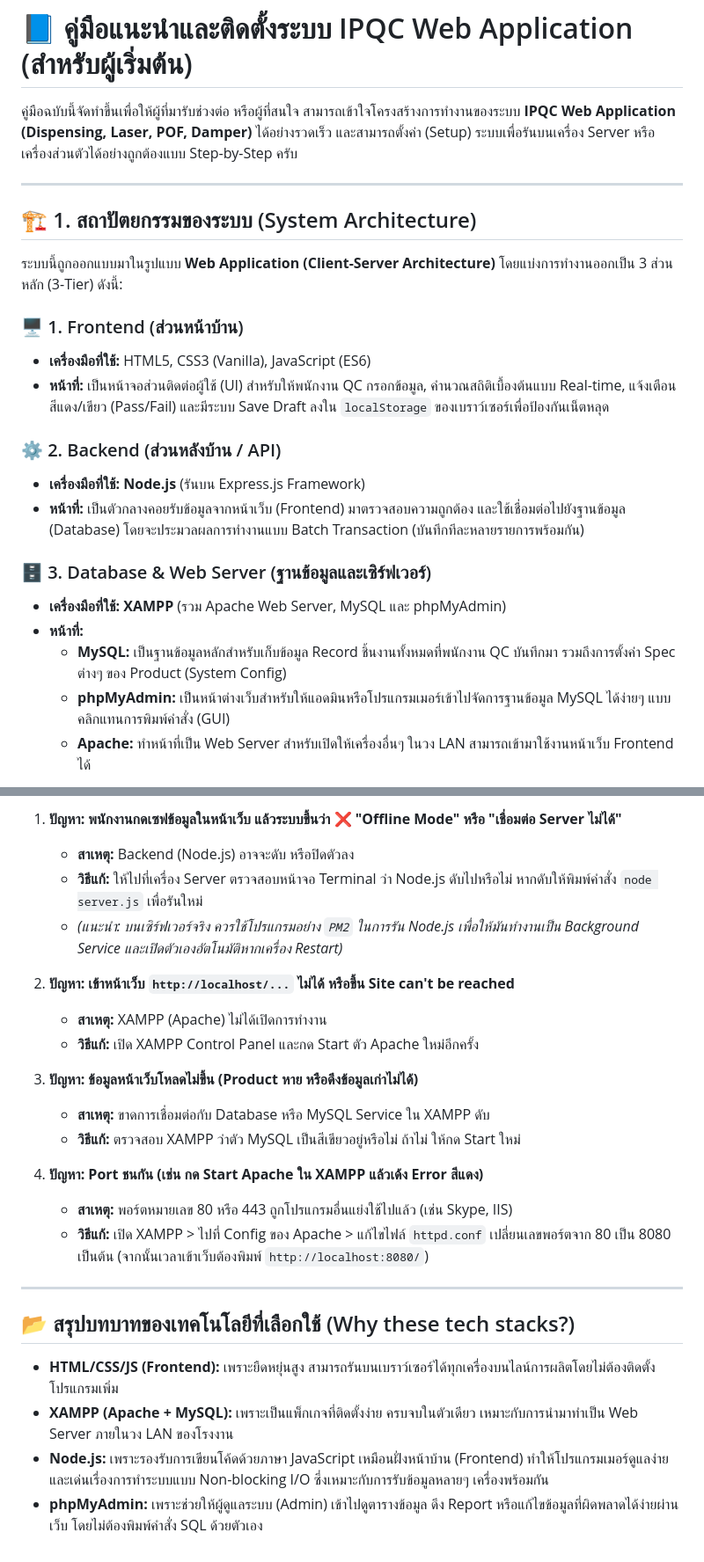
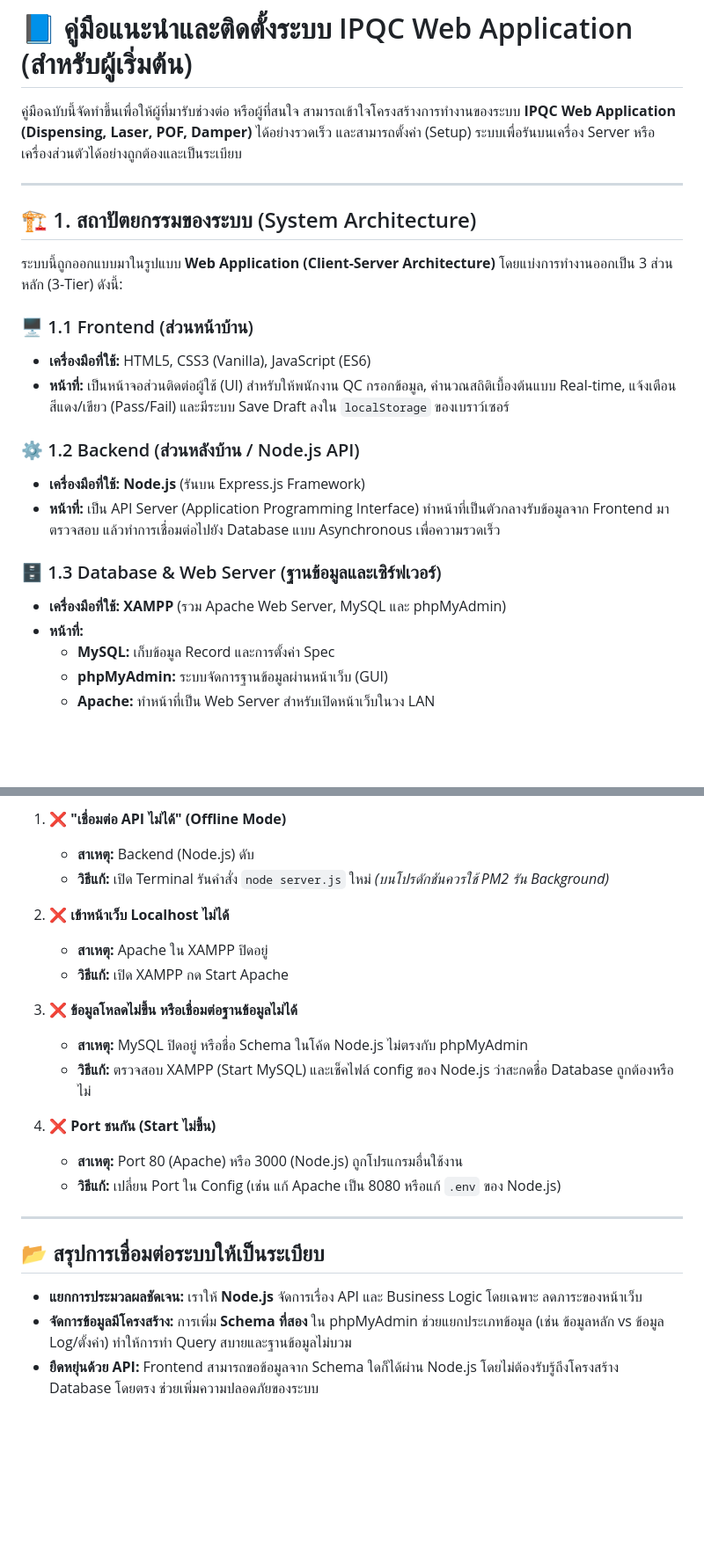
Before and after one commit to supanatsu/Dispensing_testing, a Markdown page: setup_tutorial.md, 2 parts joined by grey strips. Shown at 88% size. GitHub-like rendering; blank space fills up the shorter version.

```diff
--- a/setup_tutorial.md
+++ b/setup_tutorial.md
@@ -1,24 +1,25 @@
 # 📘 คู่มือแนะนำและติดตั้งระบบ IPQC Web Application (สำหรับผู้เริ่มต้น)
 
-คู่มือฉบับนี้จัดทำขึ้นเพื่อให้ผู้ที่มารับช่วงต่อ หรือผู้ที่สนใจ สามารถเข้าใจโครงสร้างการทำงานของระบบ **IPQC Web Application (Dispensing, Laser, POF, Damper)** ได้อย่างรวดเร็ว และสามารถตั้งค่า (Setup) ระบบเพื่อรันบนเครื่อง Server หรือเครื่องส่วนตัวได้อย่างถูกต้องแบบ Step-by-Step ครับ
+คู่มือฉบับนี้จัดทำขึ้นเพื่อให้ผู้ที่มารับช่วงต่อ หรือผู้ที่สนใจ สามารถเข้าใจโครงสร้างการทำงานของระบบ **IPQC Web Application (Dispensing, Laser, POF, Damper)** ได้อย่างรวดเร็ว และสามารถตั้งค่า (Setup) ระบบเพื่อรันบนเครื่อง Server หรือเครื่องส่วนตัวได้อย่างถูกต้องและเป็นระเบียบ
 
 ---
 
 ## 🏗️ 1. สถาปัตยกรรมของระบบ (System Architecture)
+
 ระบบนี้ถูกออกแบบมาในรูปแบบ **Web Application (Client-Server Architecture)** โดยแบ่งการทำงานออกเป็น 3 ส่วนหลัก (3-Tier) ดังนี้:
 
-### 🖥️ 1. Frontend (ส่วนหน้าบ้าน)
+### 🖥️ 1.1 Frontend (ส่วนหน้าบ้าน)
 - **เครื่องมือที่ใช้:** HTML5, CSS3 (Vanilla), JavaScript (ES6)
-- **หน้าที่:** เป็นหน้าจอส่วนติดต่อผู้ใช้ (UI) สำหรับให้พนักงาน QC กรอกข้อมูล, คำนวณสถิติเบื้องต้นแบบ Real-time, แจ้งเตือนสีแดง/เขียว (Pass/Fail) และมีระบบ Save Draft ลงใน `localStorage` ของเบราว์เซอร์เพื่อป้องกันเน็ตหลุด
+- **หน้าที่:** เป็นหน้าจอส่วนติดต่อผู้ใช้ (UI) สำหรับให้พนักงาน QC กรอกข้อมูล, คำนวณสถิติเบื้องต้นแบบ Real-time, แจ้งเตือนสีแดง/เขียว (Pass/Fail) และมีระบบ Save Draft ลงใน `localStorage` ของเบราว์เซอร์
 
-### ⚙️ 2. Backend (ส่วนหลังบ้าน / API)
+### ⚙️ 1.2 Backend (ส่วนหลังบ้าน / Node.js API)
 - **เครื่องมือที่ใช้:** **Node.js** (รันบน Express.js Framework)
-- **หน้าที่:** เป็นตัวกลางคอยรับข้อมูลจากหน้าเว็บ (Frontend) มาตรวจสอบความถูกต้อง และใช้เชื่อมต่อไปยังฐานข้อมูล (Database) โดยจะประมวลผลการทำงานแบบ Batch Transaction (บันทึกทีละหลายรายการพร้อมกัน)
+- **หน้าที่:** เป็น API Server (Application Programming Interface) ทำหน้าที่เป็นตัวกลางรับข้อมูลจาก Frontend มาตรวจสอบ แล้วทำการเชื่อมต่อไปยัง Database แบบ Asynchronous เพื่อความรวดเร็ว
 
-### 🗄️ 3. Database & Web Server (ฐานข้อมูลและเซิร์ฟเวอร์)
+### 🗄️ 1.3 Database & Web Server (ฐานข้อมูลและเซิร์ฟเวอร์)
 - **เครื่องมือที่ใช้:** **XAMPP** (รวม Apache Web Server, MySQL และ phpMyAdmin)
 - **หน้าที่:**
-  - **MySQL:** เป็นฐานข้อมูลหลักสำหรับเก็บข้อมูล Record ชิ้นงานทั้งหมดที่พนักงาน QC บันทึกมา รวมถึงการตั้งค่า Spec ต่างๆ ของ Product (System Config)
-  - **phpMyAdmin:** เป็นหน้าต่างเว็บสำหรับให้แอดมินหรือโปรแกรมเมอร์เข้าไปจัดการฐานข้อมูล MySQL ได้ง่ายๆ แบบคลิกแทนการพิมพ์คำสั่ง (GUI)
-  - **Apache:** ทำหน้าที่เป็น Web Server สำหรับเปิดให้เครื่องอื่นๆ ในวง LAN สามารถเข้ามาใช้งานหน้าเว็บ Frontend ได้
+  - **MySQL:** เก็บข้อมูล Record และการตั้งค่า Spec
+  - **phpMyAdmin:** ระบบจัดการฐานข้อมูลผ่านหน้าเว็บ (GUI)
+  - **Apache:** ทำหน้าที่เป็น Web Server สำหรับเปิดหน้าเว็บในวง LAN
 
@@ -89,26 +110,24 @@
 
-1. **ปัญหา: พนักงานกดเซฟข้อมูลในหน้าเว็บ แล้วระบบขึ้นว่า ❌ "Offline Mode" หรือ "เชื่อมต่อ Server ไม่ได้"**
-   - **สาเหตุ:** Backend (Node.js) อาจจะดับ หรือปิดตัวลง
-   - **วิธีแก้:** ให้ไปที่เครื่อง Server ตรวจสอบหน้าจอ Terminal ว่า Node.js ดับไปหรือไม่ หากดับให้พิมพ์คำสั่ง `node server.js` เพื่อรันใหม่
-   - *(แนะนำ: บนเซิร์ฟเวอร์จริง ควรใช้โปรแกรมอย่าง `PM2` ในการรัน Node.js เพื่อให้มันทำงานเป็น Background Service และเปิดตัวเองอัตโนมัติหากเครื่อง Restart)*
+1. ❌ **"เชื่อมต่อ API ไม่ได้" (Offline Mode)**
+   - **สาเหตุ:** Backend (Node.js) ดับ
+   - **วิธีแก้:** เปิด Terminal รันคำสั่ง `node server.js` ใหม่ *(บนโปรดักชันควรใช้ PM2 รัน Background)*
 
-2. **ปัญหา: เข้าหน้าเว็บ `http://localhost/...` ไม่ได้ หรือขึ้น Site can't be reached**
-   - **สาเหตุ:** XAMPP (Apache) ไม่ได้เปิดการทำงาน
-   - **วิธีแก้:** เปิด XAMPP Control Panel และกด Start ตัว Apache ใหม่อีกครั้ง
+2. ❌ **เข้าหน้าเว็บ Localhost ไม่ได้**
+   - **สาเหตุ:** Apache ใน XAMPP ปิดอยู่
+   - **วิธีแก้:** เปิด XAMPP กด Start Apache
 
-3. **ปัญหา: ข้อมูลหน้าเว็บโหลดไม่ขึ้น (Product หาย หรือดึงข้อมูลเก่าไม่ได้)**
-   - **สาเหตุ:** ขาดการเชื่อมต่อกับ Database หรือ MySQL Service ใน XAMPP ดับ
-   - **วิธีแก้:** ตรวจสอบ XAMPP ว่าตัว MySQL เป็นสีเขียวอยู่หรือไม่ ถ้าไม่ ให้กด Start ใหม่
+3. ❌ **ข้อมูลโหลดไม่ขึ้น หรือเชื่อมต่อฐานข้อมูลไม่ได้**
+   - **สาเหตุ:** MySQL ปิดอยู่ หรือชื่อ Schema ในโค้ด Node.js ไม่ตรงกับ phpMyAdmin
+   - **วิธีแก้:** ตรวจสอบ XAMPP (Start MySQL) และเช็คไฟล์ config ของ Node.js ว่าสะกดชื่อ Database ถูกต้องหรือไม่
 
-4. **ปัญหา: Port ชนกัน (เช่น กด Start Apache ใน XAMPP แล้วเด้ง Error สีแดง)**
-   - **สาเหตุ:** พอร์ตหมายเลข 80 หรือ 443 ถูกโปรแกรมอื่นแย่งใช้ไปแล้ว (เช่น Skype, IIS)
-   - **วิธีแก้:** เปิด XAMPP > ไปที่ Config ของ Apache > แก้ไขไฟล์ `httpd.conf` เปลี่ยนเลขพอร์ตจาก 80 เป็น 8080 เป็นต้น (จากนั้นเวลาเข้าเว็บต้องพิมพ์ `http://localhost:8080/`)
+4. ❌ **Port ชนกัน (Start ไม่ขึ้น)**
+   - **สาเหตุ:** Port 80 (Apache) หรือ 3000 (Node.js) ถูกโปรแกรมอื่นใช้งาน
+   - **วิธีแก้:** เปลี่ยน Port ใน Config (เช่น แก้ Apache เป็น 8080 หรือแก้ `.env` ของ Node.js)
 
 ---
 
-## 📂 สรุปบทบาทของเทคโนโลยีที่เลือกใช้ (Why these tech stacks?)
+## 📂 สรุปการเชื่อมต่อระบบให้เป็นระเบียบ
 
-- **HTML/CSS/JS (Frontend):** เพราะยืดหยุ่นสูง สามารถรันบนเบราว์เซอร์ได้ทุกเครื่องบนไลน์การผลิตโดยไม่ต้องติดตั้งโปรแกรมเพิ่ม
-- **XAMPP (Apache + MySQL):** เพราะเป็นแพ็กเกจที่ติดตั้งง่าย ครบจบในตัวเดียว เหมาะกับการนำมาทำเป็น Web Server ภายในวง LAN ของโรงงาน
-- **Node.js:** เพราะรองรับการเขียนโค้ดด้วยภาษา JavaScript เหมือนฝั่งหน้าบ้าน (Frontend) ทำให้โปรแกรมเมอร์ดูแลง่าย และเด่นเรื่องการทำระบบแบบ Non-blocking I/O ซึ่งเหมาะกับการรับข้อมูลหลายๆ เครื่องพร้อมกัน
-- **phpMyAdmin:** เพราะช่วยให้ผู้ดูแลระบบ (Admin) เข้าไปดูตารางข้อมูล ดึง Report หรือแก้ไขข้อมูลที่ผิดพลาดได้ง่ายผ่านเว็บ โดยไม่ต้องพิมพ์คำสั่ง SQL ด้วยตัวเอง
+- **แยกการประมวลผลชัดเจน:** เราให้ **Node.js** จัดการเรื่อง API และ Business Logic โดยเฉพาะ ลดภาระของหน้าเว็บ
+- **จัดการข้อมูลมีโครงสร้าง:** การเพิ่ม **Schema ที่สอง** ใน phpMyAdmin ช่วยแยกประเภทข้อมูล (เช่น ข้อมูลหลัก vs ข้อมูล Log/ตั้งค่า) ทำให้การทำ Query สบายและฐานข้อมูลไม่บวม
+- **ยืดหยุ่นด้วย API:** Frontend สามารถขอข้อมูลจาก Schema ใดก็ได้ผ่าน Node.js โดยไม่ต้องรับรู้ถึงโครงสร้าง Database โดยตรง ช่วยเพิ่มความปลอดภัยของระบบ
```
Also changed, not shown: other parts of setup_tutorial.md (+52 -32 lines).
